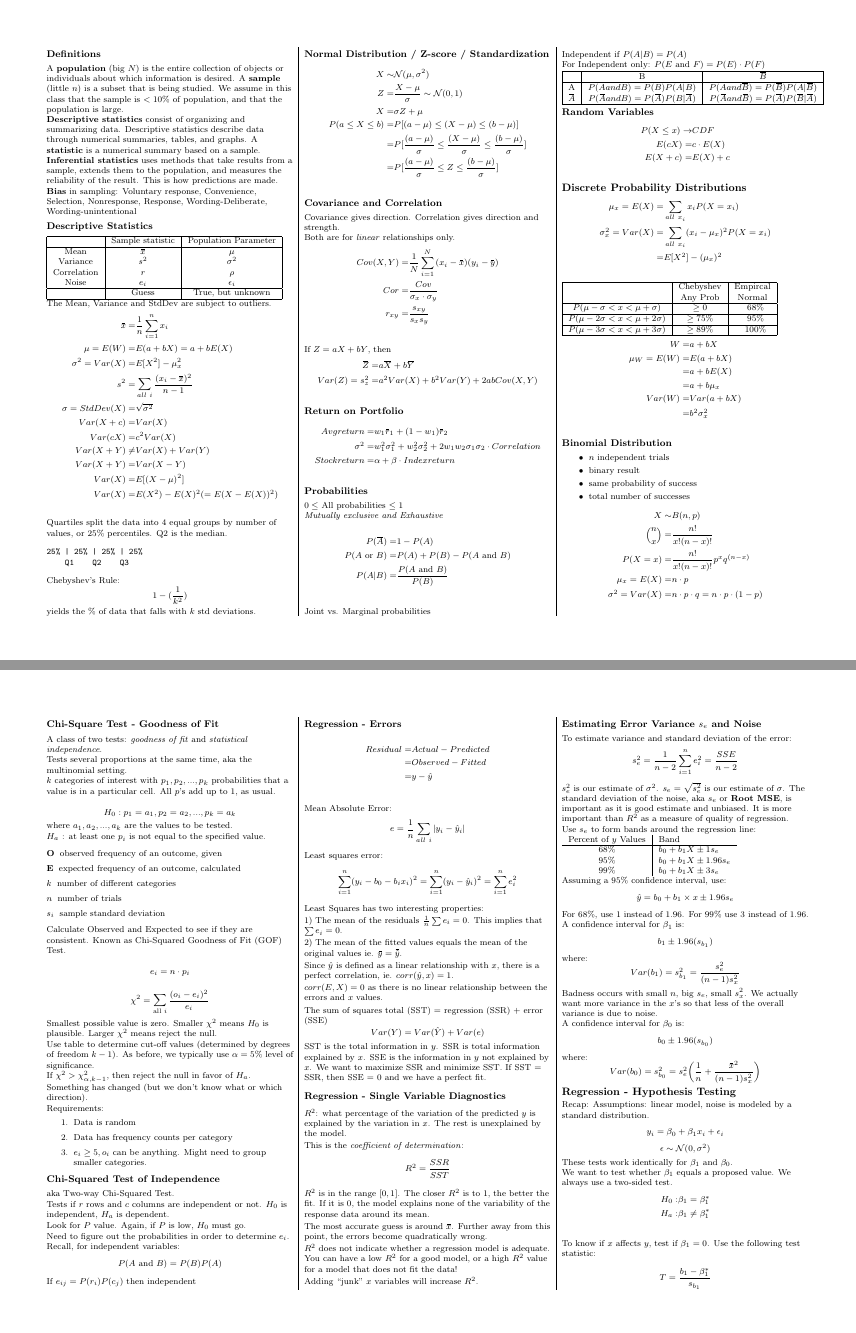
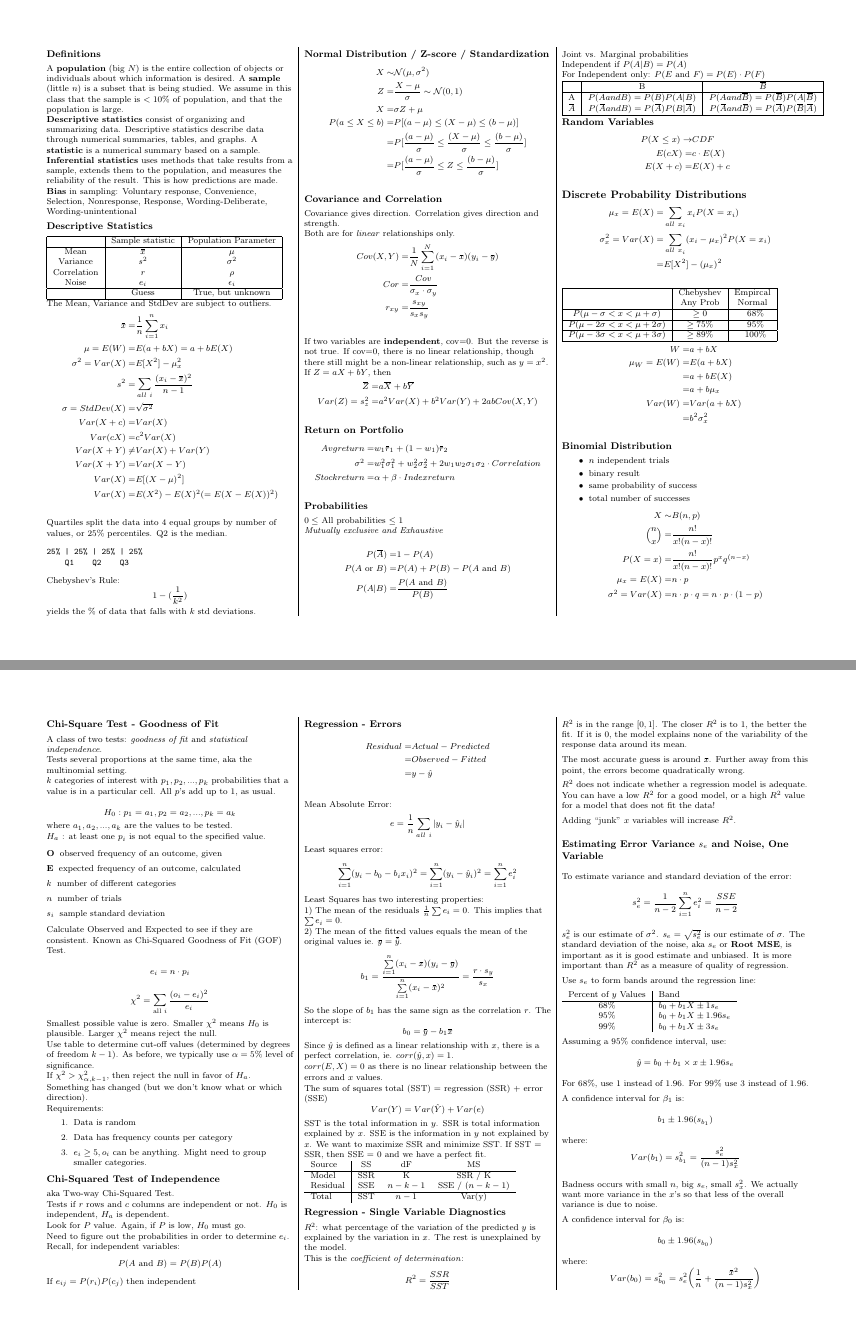
Before and after one commit to sxwang1991/Stats104E-Spring15, a LaTeX problem sheet (Stats-104E-FinalExamCheatSheet.tex): pages 1 and 4 of 6, joined at a grey line. Compiled offline with pdfLaTeX.

Commit message:
minor changes prior to final exam

```diff
--- a/Stats-104E-FinalExamCheatSheet.tex
+++ b/Stats-104E-FinalExamCheatSheet.tex
@@ -151,6 +151,8 @@ Cor =& \frac{Cov}{\sigma_x \cdot \sigma_y}\\
 r_{xy} =& \frac{s_{xy}} {s_xs_y}\\
 \end{align*}
 
+If two variables are \textbf{independent}, cov=0. But the reverse is not true. If cov=0, there is no linear relationship, though there still might be a non-linear relationship, such as  $y=x^2$.
+
 If $Z = aX + bY$, then
 \begin{align*}
 \overbar{Z} =& a\overbar{X} + b\overbar{Y}\\
@@ -636,6 +640,13 @@ Least Squares has two interesting properties:
 1) The mean of the residuals $\frac{1}{n} \sum e_i = 0$. This implies that $\sum e_i = 0$.
 
 2) The mean of the fitted values equals the mean of the original values ie. $\overbar{y} = \overbar{\hat{y}}$.
+\[
+b_1 = \frac{ \sum\limits_{i=1}^n (x_i - \overbar{x}) (y_i - \overbar{y}) } { \sum\limits_{i=1}^n (x_i - \overbar{x})^2}  = \frac{r\cdot s_y} { s_x}
+\]
+So the slope of $b_1$ has the same sign as the correlation $r$. The intercept is:
+\[
+b_0 = \overbar{y} - b_1\overbar{x}
+\]
 
 Since $\hat{y}$ is defined as a linear relationship with $x$, there is a perfect correlation, ie. $corr(\hat{y}, x) = 1$.
 
@@ -646,6 +657,15 @@ The sum of squares total (SST) = regression (SSR) + error (SSE)
 Var(Y) = Var(\hat{Y}) + Var(e)
 \]
 SST is the total information in $y$. SSR is total information explained by $x$. SSE is the information in $y$ not explained by $x$. We want to maximize SSR and minimize SST. If SST = SSR, then SSE = 0 and we have a perfect fit.
+
+\begin{tabular} {l | c c c}
+Source & SS & dF & MS \\
+\hline
+Model & SSR & K & SSR / K \\
+Residual & SSE & $n-k-1$ & SSE / $(n - k -1)$ \\
+\hline
+Total & SST & $n-1$ & Var(y)
+\end{tabular}
 
 \subsubsection{Regression - Single Variable Diagnostics}
 $R^2$: what percentage of the variation of the predicted $y$  is explained by the variation in $x$. The rest is unexplained by the model.
@@ -663,7 +683,7 @@ $R^2$ does not indicate whether a regression model is adequate. You can have a l
 
 Adding ``junk" $x$ variables will increase $R^2$.
 
-\subsubsection{Estimating Error Variance $s_e$ and Noise}
+\subsubsection{Estimating Error Variance $s_e$ and Noise, One Variable}
 To estimate variance and standard deviation of the error:
 \[
 s_e^2 = \frac{1}{n-2} \sum\limits_{i=1}^n e_i^2 = \frac{SSE}{n - 2}
@@ -760,7 +780,7 @@ Comparison with Simple Linear Regression:
 \item{intercept is the same}
 \item{Slope $b_i$ is the change in y given a unit change in $x_i$, while holding all other variables constant}
 \item{SST, SSE, SSR and $R^2$ are the same. Instead of variance of $y$ explain by a single $x$, it is explained by a set of $x$'s}
-\item{$s_e$ has a new formula: $s_e = \sqrt{SSE / (n-k-1)} $}
+\item{$s_e$ \textbf{has a new formula}: $s_e = \sqrt{SSE / (n-k-1)} $}, where $k$ is the number $x$'s.
 \item{Slope coefficient confidence intervals are the same}
 \item{p-values (one for each $x_i$) are the same}
 \item{\textit{Interpretation} is different due to multiple $x_i$'s}
```
Also changed, not shown: Stats104ENotes.tex (+7 -3 lines), Stats-104E-FinalExamCheatSheet.pdf, Stats104ENotes.pdf, Stats-104E-FinalExamCheatSheet.tex (13 more changed lines).
